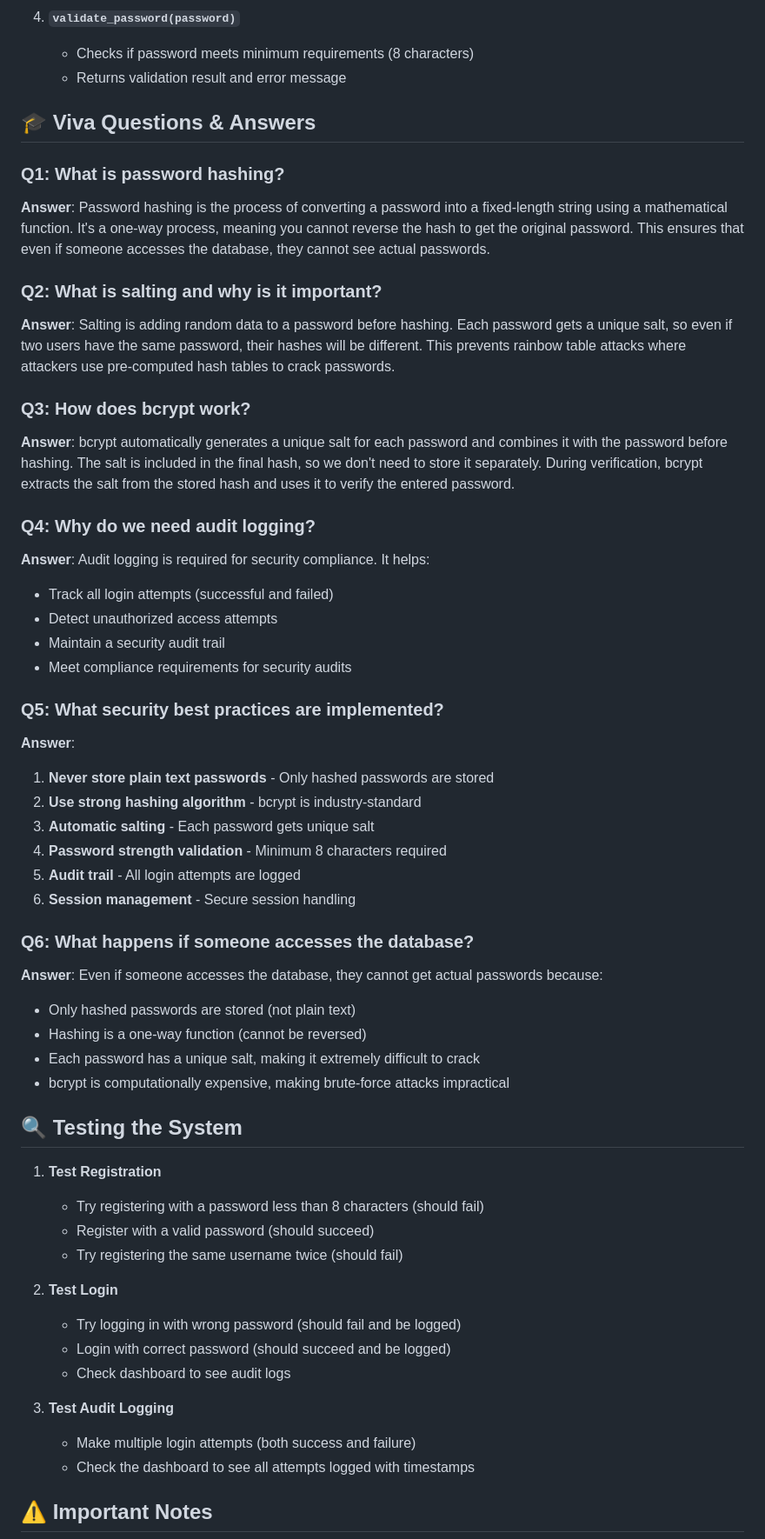
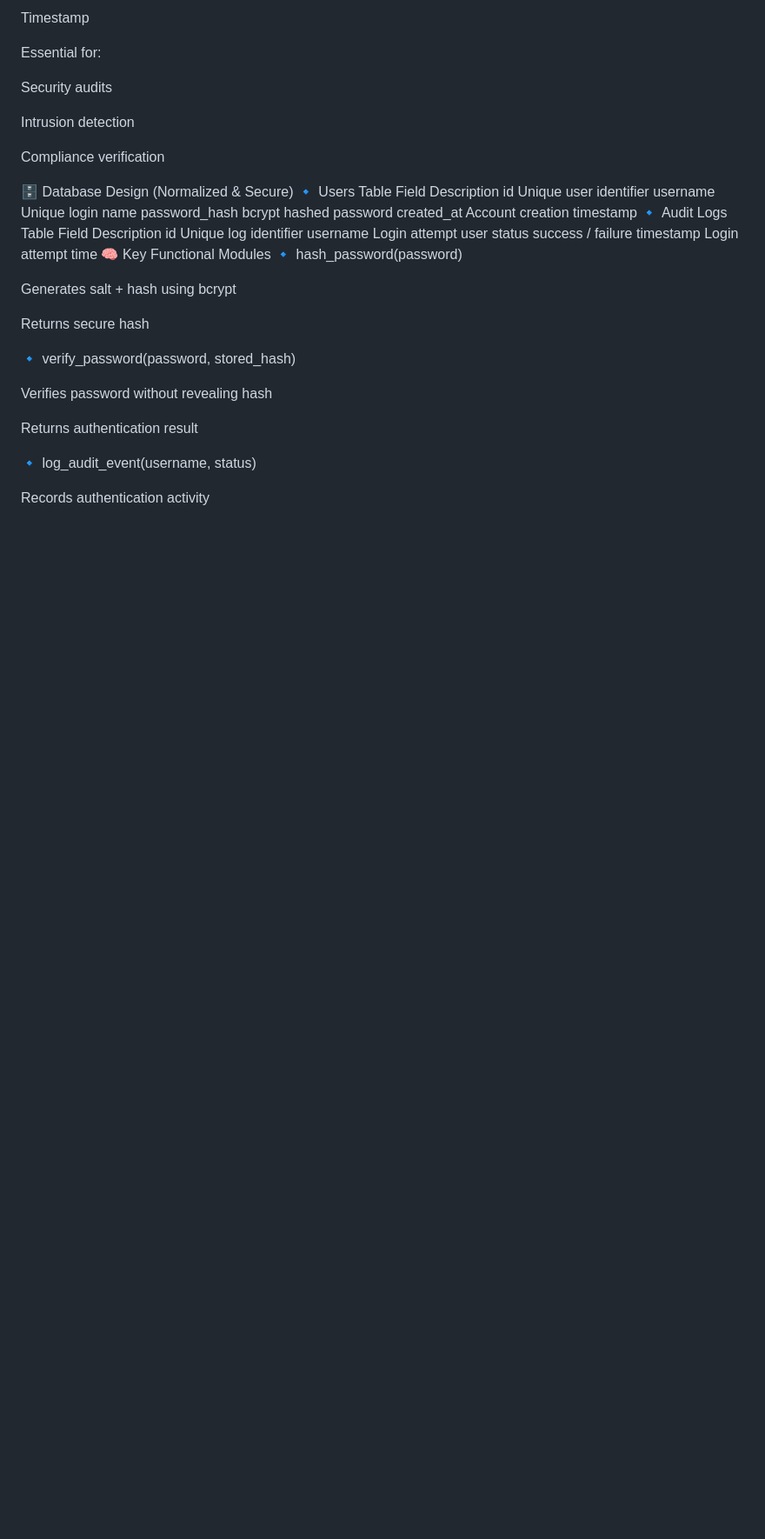
Before and after one commit to Akshaypatswal/Secure-Password-Storage-System-using-Hashing-and-Salting-, a Markdown page: README.md, the part around one of its changes. Shown at 87% size. Rendered like a GitHub page; blank space fills up the shorter version.

```diff
--- a/README.md
+++ b/README.md
@@ -141,57 +99,41 @@ http://127.0.0.1:5000
 
-4. **`validate_password(password)`**
-   - Checks if password meets minimum requirements (8 characters)
-   - Returns validation result and error message
+Timestamp
 
-## 🎓 Viva Questions & Answers
+Essential for:
 
-### Q1: What is password hashing?
-**Answer**: Password hashing is the process of converting a password into a fixed-length string using a mathematical function. It's a one-way process, meaning you cannot reverse the hash to get the original password. This ensures that even if someone accesses the database, they cannot see actual passwords.
+Security audits
 
-### Q2: What is salting and why is it important?
-**Answer**: Salting is adding random data to a password before hashing. Each password gets a unique salt, so even if two users have the same password, their hashes will be different. This prevents rainbow table attacks where attackers use pre-computed hash tables to crack passwords.
+Intrusion detection
 
-### Q3: How does bcrypt work?
-**Answer**: bcrypt automatically generates a unique salt for each password and combines it with the password before hashing. The salt is included in the final hash, so we don't need to store it separately. During verification, bcrypt extracts the salt from the stored hash and uses it to verify the entered password.
+Compliance verification
 
-### Q4: Why do we need audit logging?
-**Answer**: Audit logging is required for security compliance. It helps:
-- Track all login attempts (successful and failed)
-- Detect unauthorized access attempts
-- Maintain a security audit trail
-- Meet compliance requirements for security audits
+🗄️ Database Design (Normalized & Secure)
+🔹 Users Table
+Field	Description
+id	Unique user identifier
+username	Unique login name
+password_hash	bcrypt hashed password
+created_at	Account creation timestamp
+🔹 Audit Logs Table
+Field	Description
+id	Unique log identifier
+username	Login attempt user
+status	success / failure
+timestamp	Login attempt time
+🧠 Key Functional Modules
+🔹 hash_password(password)
 
-### Q5: What security best practices are implemented?
-**Answer**:
-1. **Never store plain text passwords** - Only hashed passwords are stored
-2. **Use strong hashing algorithm** - bcrypt is industry-standard
-3. **Automatic salting** - Each password gets unique salt
-4. **Password strength validation** - Minimum 8 characters required
-5. **Audit trail** - All login attempts are logged
-6. **Session management** - Secure session handling
+Generates salt + hash using bcrypt
 
-### Q6: What happens if someone accesses the database?
-**Answer**: Even if someone accesses the database, they cannot get actual passwords because:
-- Only hashed passwords are stored (not plain text)
-- Hashing is a one-way function (cannot be reversed)
-- Each password has a unique salt, making it extremely difficult to crack
-- bcrypt is computationally expensive, making brute-force attacks impractical
+Returns secure hash
 
-## 🔍 Testing the System
+🔹 verify_password(password, stored_hash)
 
-1. **Test Registration**
-   - Try registering with a password less than 8 characters (should fail)
-   - Register with a valid password (should succeed)
-   - Try registering the same username twice (should fail)
+Verifies password without revealing hash
 
-2. **Test Login**
-   - Try logging in with wrong password (should fail and be logged)
-   - Login with correct password (should succeed and be logged)
-   - Check dashboard to see audit logs
+Returns authentication result
 
-3. **Test Audit Logging**
-   - Make multiple login attempts (both success and failure)
-   - Check the dashboard to see all attempts logged with timestamps
+🔹 log_audit_event(username, status)
 
-## ⚠️ Important Notes
+Records authentication activity
 
```
Also changed, not shown: other parts of README.md (+71 -140 lines).
